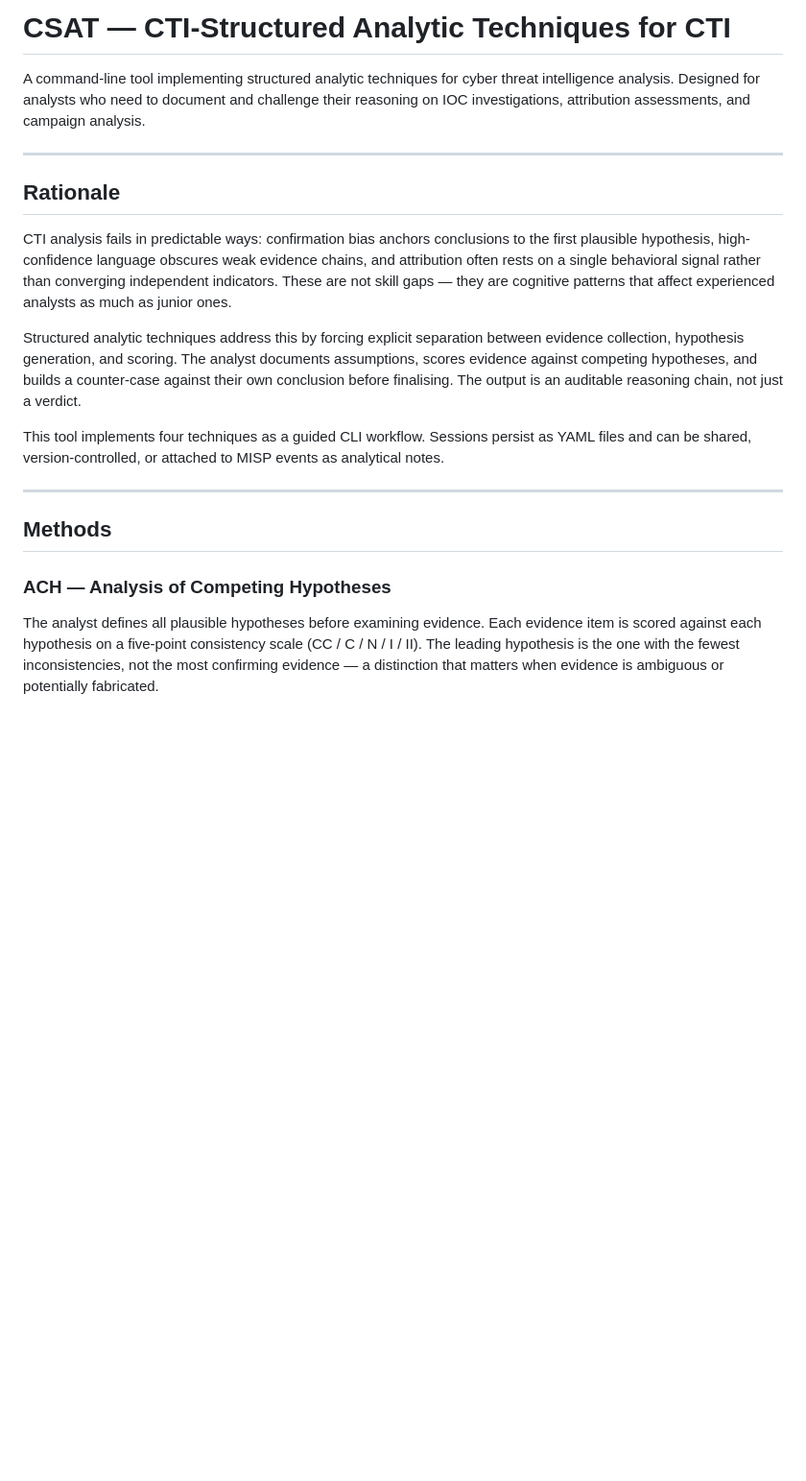
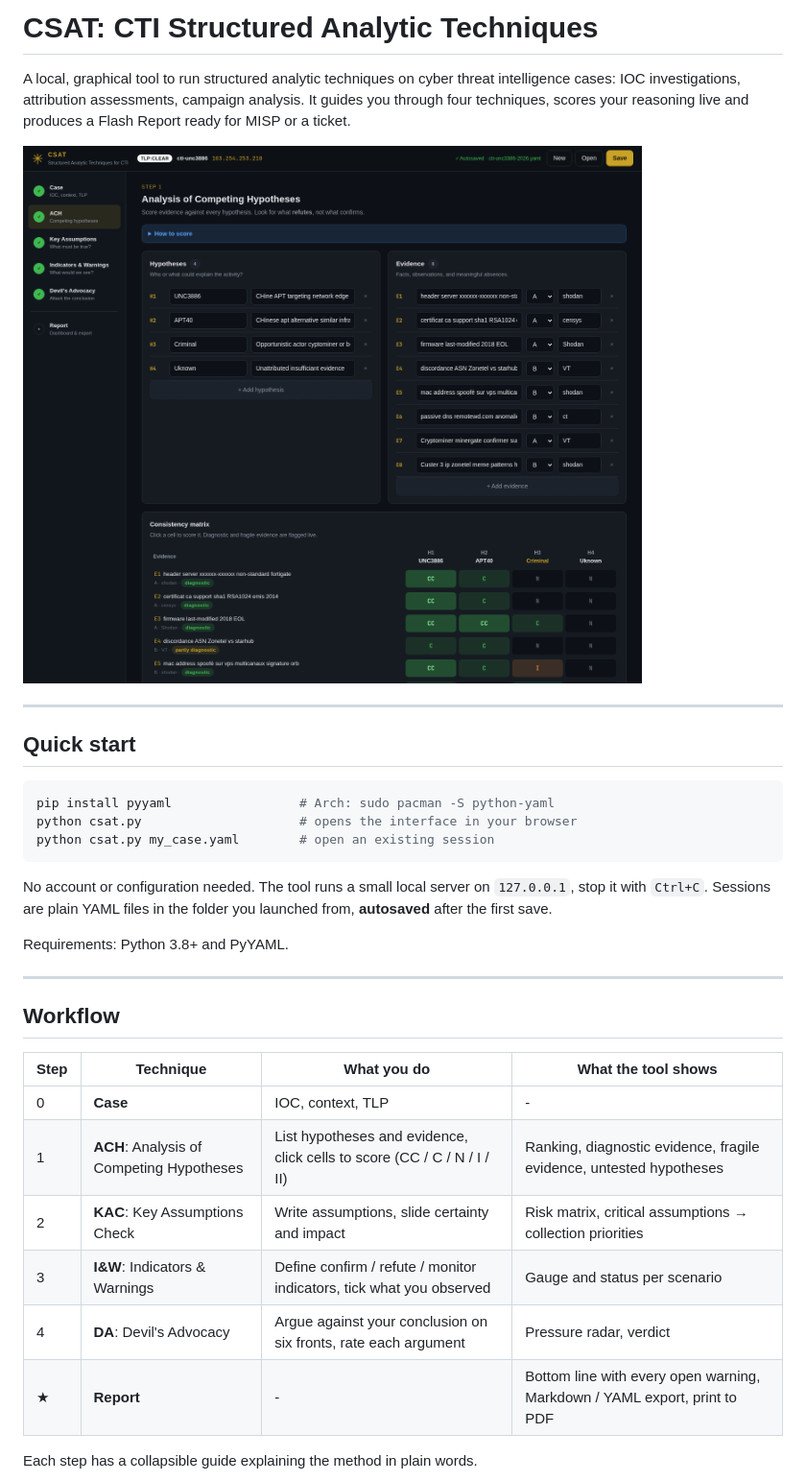
Before and after one commit to 0xLhu/CTI-STRUCTURED-ANALYTIC-TECHNIQUES-, a Markdown page: README.md, the part around one of its changes. Shown at 96% size. GitHub-like rendering; pictures changed too: docs/ach.png (added); blank space fills up the shorter version.

````diff
--- a/README.md
+++ b/README.md
@@ -1,22 +1,35 @@
-# CSAT — CTI-Structured Analytic Techniques for CTI
+# CSAT: CTI Structured Analytic Techniques
 
-A command-line tool implementing structured analytic techniques for cyber threat intelligence analysis. Designed for analysts who need to document and challenge their reasoning on IOC investigations, attribution assessments, and campaign analysis.
+A local, graphical tool to run structured analytic techniques on cyber threat intelligence cases: IOC investigations, attribution assessments, campaign analysis. It guides you through four techniques, scores your reasoning live and produces a Flash Report ready for MISP or a ticket.
+
+![ACH matrix](docs/ach.png)
 
 ---
 
-## Rationale
+## Quick start
 
-CTI analysis fails in predictable ways: confirmation bias anchors conclusions to the first plausible hypothesis, high-confidence language obscures weak evidence chains, and attribution often rests on a single behavioral signal rather than converging independent indicators. These are not skill gaps — they are cognitive patterns that affect experienced analysts as much as junior ones.
+```bash
+pip install pyyaml                 # Arch: sudo pacman -S python-yaml
+python csat.py                     # opens the interface in your browser
+python csat.py my_case.yaml        # open an existing session
+```
 
-Structured analytic techniques address this by forcing explicit separation between evidence collection, hypothesis generation, and scoring. The analyst documents assumptions, scores evidence against competing hypotheses, and builds a counter-case against their own conclusion before finalising. The output is an auditable reasoning chain, not just a verdict.
+No account or configuration needed. The tool runs a small local server on `127.0.0.1`, stop it with `Ctrl+C`. Sessions are plain YAML files in the folder you launched from, **autosaved** after the first save.
 
-This tool implements four techniques as a guided CLI workflow. Sessions persist as YAML files and can be shared, version-controlled, or attached to MISP events as analytical notes.
+Requirements: Python 3.8+ and PyYAML.
 
 ---
 
-## Methods
+## Workflow
 
-### ACH — Analysis of Competing Hypotheses
+| Step | Technique | What you do | What the tool shows |
+|---|---|---|---|
+| 0 | **Case** | IOC, context, TLP | - |
+| 1 | **ACH**: Analysis of Competing Hypotheses | List hypotheses and evidence, click cells to score (CC / C / N / I / II) | Ranking, diagnostic evidence, fragile evidence, untested hypotheses |
+| 2 | **KAC**: Key Assumptions Check | Write assumptions, slide certainty and impact | Risk matrix, critical assumptions → collection priorities |
+| 3 | **I&W**: Indicators & Warnings | Define confirm / refute / monitor indicators, tick what you observed | Gauge and status per scenario |
+| 4 | **DA**: Devil's Advocacy | Argue against your conclusion on six fronts, rate each argument | Pressure radar, verdict |
+| ★ | **Report** | - | Bottom line with every open warning, Markdown / YAML export, print to PDF |
 
-The analyst defines all plausible hypotheses before examining evidence. Each evidence item is scored against each hypothesis on a five-point consistency scale (CC / C / N / I / II). The leading hypothesis is the one with the fewest inconsistencies, not the most confirming evidence — a distinction that matters when evidence is ambiguous or potentially fabricated.
+Each step has a collapsible guide explaining the method in plain words.
 
````
Also changed, not shown: other parts of README.md (+60 -68 lines), examples/flash_report_cti-unc3886.md (added, +132 -0 lines), flash_report_cti-unc3886_2026-03-07.md (deleted, +0 -74 lines), roadmap.md (+36 -32 lines), docs/da.png (added), docs/kac.png (added), docs/report.png (added), 12 other files.
